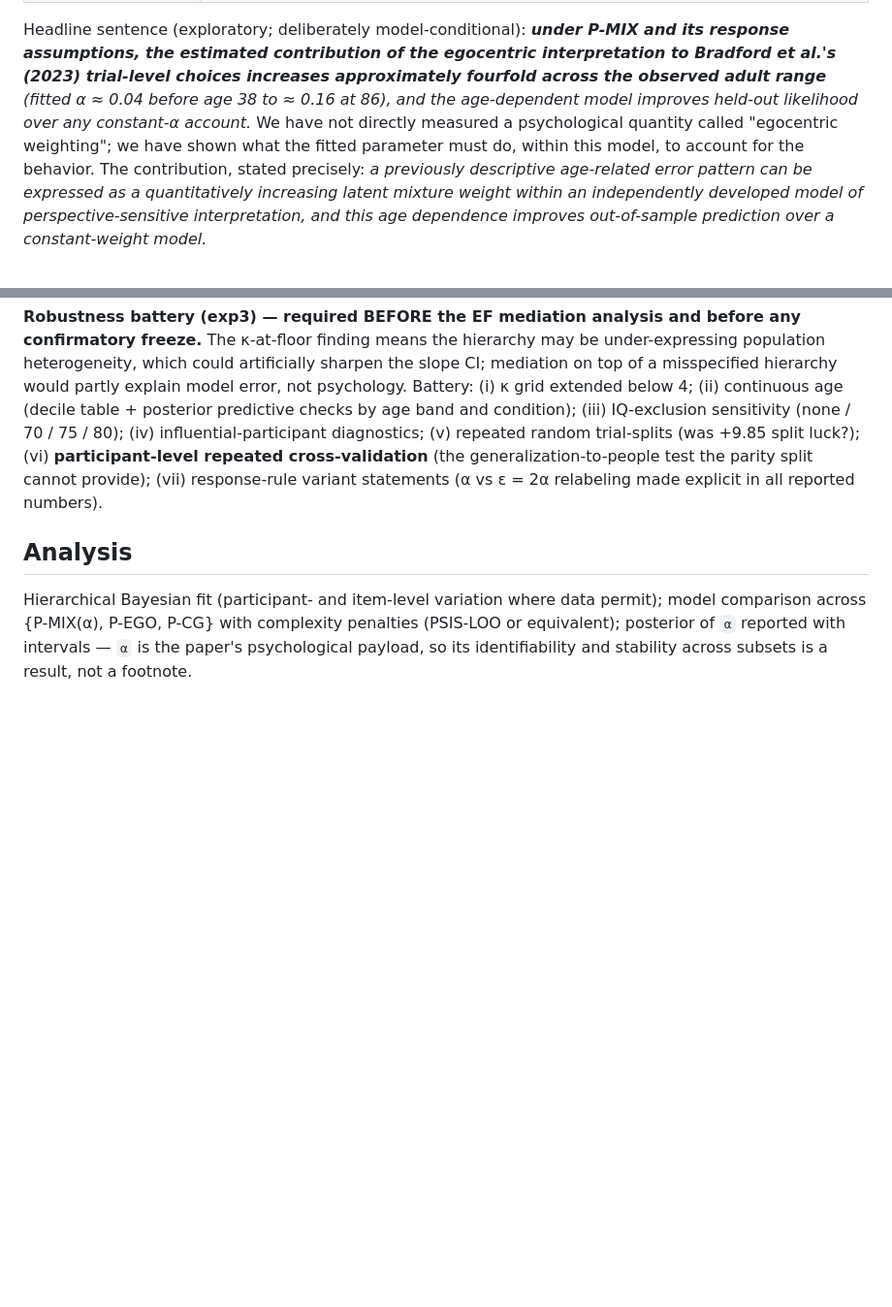
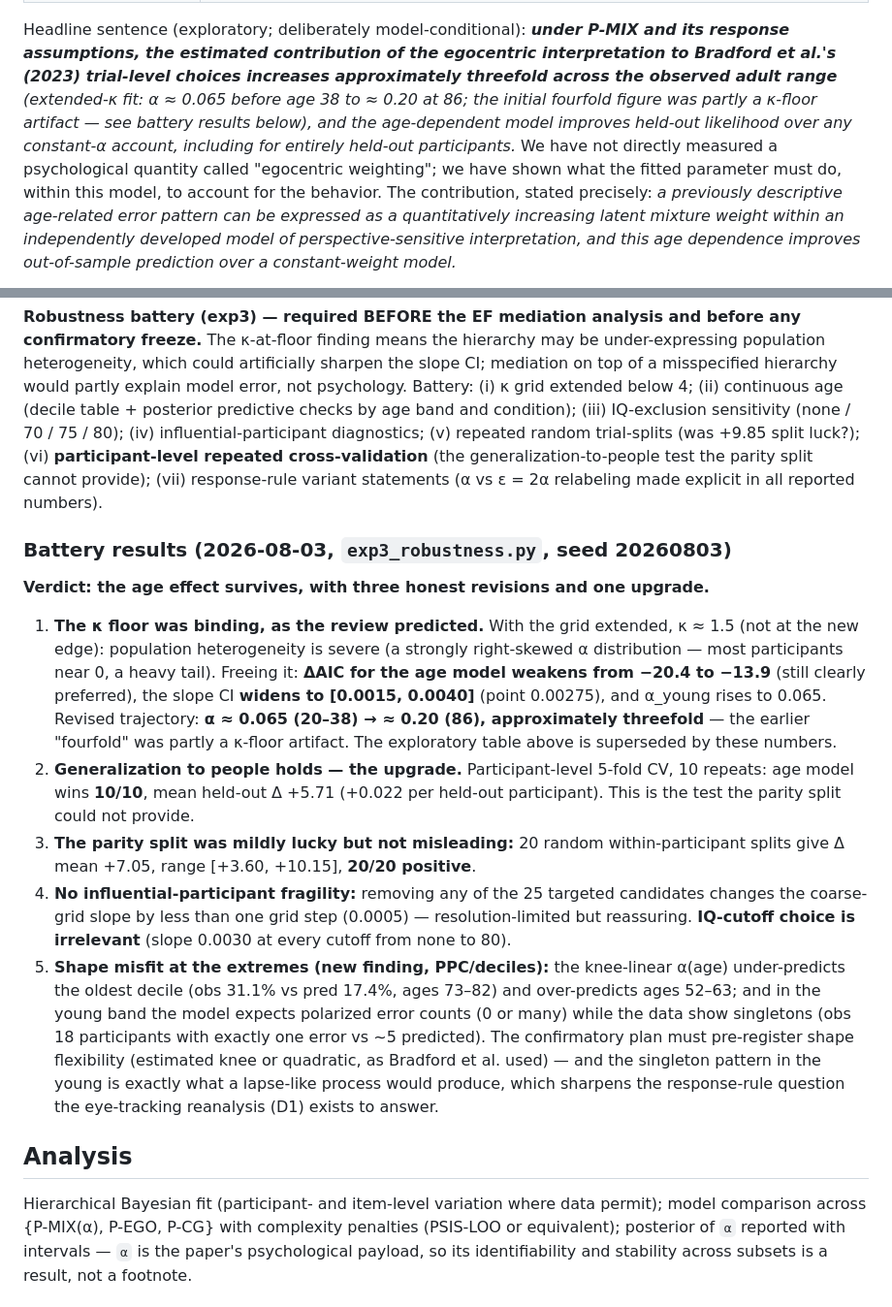
Before and after one commit to francislinlfh-lgtm/Aspire-Project, a Markdown page: STUDY_1A.md, 2 parts joined by grey strips. Shown at 97% size. Drawn GitHub-style; blank space fills up the shorter version.

Commit message:
Record robustness battery results: effect survives, revised honestly
Kappa floor was binding (review was right): freed, dAIC weakens
-20.4 -> -13.9, slope CI widens to [0.0015, 0.0040], trajectory
revised to ~threefold (alpha 0.065 -> 0.20). Upgrade: participant-
level CV wins 10/10 repeats (+5.71 mean) - generalization to people
holds. Parity split was mildly lucky (20/20 positive, mean +7.05).
No influential-participant fragility; IQ cutoff irrelevant. New PPC
finding: knee-linear shape misfits extremes; young-band singleton
errors look lapse-like - sharpens the response-rule question for the
eye-tracking reanalysis.

Co-Authored-By: Claude Fable 5 <noreply@anthropic.com>

```diff
--- a/STUDY_1A.md
+++ b/STUDY_1A.md
@@ -140,9 +140,11 @@ First fit (P-MIX(α), Beta-Binomial hierarchy, knee fixed at 38):
 Headline sentence (exploratory; deliberately model-conditional): ***under P-MIX and
 its response assumptions, the estimated contribution of the egocentric
 interpretation to Bradford et al.'s (2023) trial-level choices increases
-approximately fourfold across the observed adult range** (fitted α ≈ 0.04 before
-age 38 to ≈ 0.16 at 86), and the age-dependent model improves held-out likelihood
-over any constant-α account.* We have not directly measured a psychological
+approximately threefold across the observed adult range** (extended-κ fit:
+α ≈ 0.065 before age 38 to ≈ 0.20 at 86; the initial fourfold figure was partly a
+κ-floor artifact — see battery results below), and the age-dependent model improves
+held-out likelihood over any constant-α account, including for entirely held-out
+participants.* We have not directly measured a psychological
 quantity called "egocentric weighting"; we have shown what the fitted parameter
 must do, within this model, to account for the behavior. The contribution, stated
 precisely: *a previously descriptive age-related error pattern can be expressed as
@@ -162,6 +164,38 @@ diagnostics; (v) repeated random trial-splits (was +9.85 split luck?);
 test the parity split cannot provide); (vii) response-rule variant statements
 (α vs ε = 2α relabeling made explicit in all reported numbers).
 
+### Battery results (2026-08-03, `exp3_robustness.py`, seed 20260803)
+
+**Verdict: the age effect survives, with three honest revisions and one upgrade.**
+
+1. **The κ floor was binding, as the review predicted.** With the grid extended,
+   κ ≈ 1.5 (not at the new edge): population heterogeneity is severe (a strongly
+   right-skewed α distribution — most participants near 0, a heavy tail). Freeing
+   it: **ΔAIC for the age model weakens from −20.4 to −13.9** (still clearly
+   preferred), the slope CI **widens to [0.0015, 0.0040]** (point 0.00275), and
+   α_young rises to 0.065. Revised trajectory: **α ≈ 0.065 (20–38) → ≈ 0.20 (86),
+   approximately threefold** — the earlier "fourfold" was partly a κ-floor
+   artifact. The exploratory table above is superseded by these numbers.
+2. **Generalization to people holds — the upgrade.** Participant-level 5-fold CV,
+   10 repeats: age model wins **10/10**, mean held-out Δ +5.71 (+0.022 per
+   held-out participant). This is the test the parity split could not provide.
+3. **The parity split was mildly lucky but not misleading:** 20 random
+   within-participant splits give Δ mean +7.05, range [+3.60, +10.15],
+   **20/20 positive**.
+4. **No influential-participant fragility:** removing any of the 25 targeted
+   candidates changes the coarse-grid slope by less than one grid step (0.0005) —
+   resolution-limited but reassuring. **IQ-cutoff choice is irrelevant** (slope
+   0.0030 at every cutoff from none to 80).
+5. **Shape misfit at the extremes (new finding, PPC/deciles):** the knee-linear
+   α(age) under-predicts the oldest decile (obs 31.1% vs pred 17.4%, ages 73–82)
+   and over-predicts ages 52–63; and in the young band the model expects
+   polarized error counts (0 or many) while the data show singletons
+   (obs 18 participants with exactly one error vs ~5 predicted). The confirmatory
+   plan must pre-register shape flexibility (estimated knee or quadratic, as
+   Bradford et al. used) — and the singleton pattern in the young is exactly what
+   a lapse-like process would produce, which sharpens the response-rule question
+   the eye-tracking reanalysis (D1) exists to answer.
+
 ## Analysis
 
 Hierarchical Bayesian fit (participant- and item-level variation where data permit);
```
